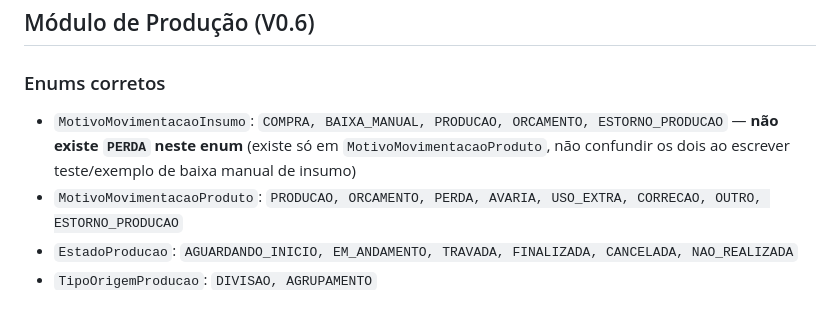
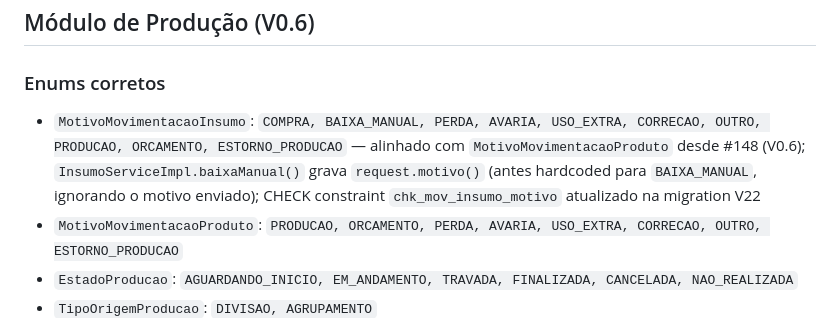
Before and after one commit to Joopbarbosa/Pense-Precifique-BackEnd, a Markdown page: CLAUDE.md, the part around the change. GitHub-like rendering.

Commit message:
#148 docs(backend): atualizar CLAUDE.md com enum MotivoMovimentacaoInsumo completo
Linha adicionada no #127 dizia 'não existe PERDA neste enum', desatualizada desde a correção do #148 que adicionou PERDA/AVARIA/USO_EXTRA/CORRECAO/OUTRO e corrigiu InsumoServiceImpl.baixaManual() para usar request.motivo().

```diff
--- a/CLAUDE.md
+++ b/CLAUDE.md
@@ -144,7 +144,7 @@ RASCUNHO → ENVIADO → APROVADO
 ## Módulo de Produção (V0.6)
 
 ### Enums corretos
-- `MotivoMovimentacaoInsumo`: `COMPRA, BAIXA_MANUAL, PRODUCAO, ORCAMENTO, ESTORNO_PRODUCAO` — **não existe `PERDA` neste enum** (existe só em `MotivoMovimentacaoProduto`, não confundir os dois ao escrever teste/exemplo de baixa manual de insumo)
+- `MotivoMovimentacaoInsumo`: `COMPRA, BAIXA_MANUAL, PERDA, AVARIA, USO_EXTRA, CORRECAO, OUTRO, PRODUCAO, ORCAMENTO, ESTORNO_PRODUCAO` — alinhado com `MotivoMovimentacaoProduto` desde #148 (V0.6); `InsumoServiceImpl.baixaManual()` grava `request.motivo()` (antes hardcoded para `BAIXA_MANUAL`, ignorando o motivo enviado); CHECK constraint `chk_mov_insumo_motivo` atualizado na migration V22
 - `MotivoMovimentacaoProduto`: `PRODUCAO, ORCAMENTO, PERDA, AVARIA, USO_EXTRA, CORRECAO, OUTRO, ESTORNO_PRODUCAO`
 - `EstadoProducao`: `AGUARDANDO_INICIO, EM_ANDAMENTO, TRAVADA, FINALIZADA, CANCELADA, NAO_REALIZADA`
 - `TipoOrigemProducao`: `DIVISAO, AGRUPAMENTO`
```
